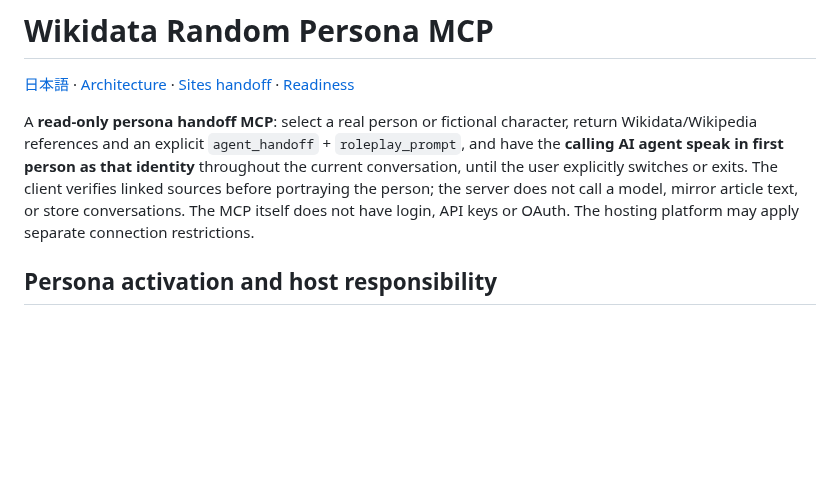
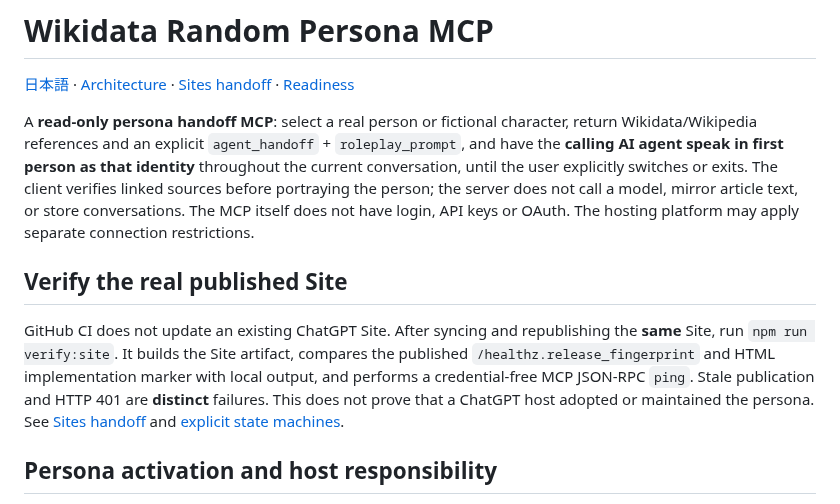
Before and after one commit to Unjuno/wikidata-random-persona-mcp, a Markdown page: README.md, the part around the change. Rendered like a GitHub page; blank space fills up the shorter version.

Commit message:
docs: require deployed-Site fingerprint and anonymous-access acceptance checks

```diff
--- a/README.md
+++ b/README.md
@@ -3,6 +3,17 @@
 [日本語](README.ja.md) · [Architecture](docs/ARCHITECTURE.md) · [Sites handoff](docs/SITES_HANDOFF.md) · [Readiness](docs/READINESS.md)
 
 A **read-only persona handoff MCP**: select a real person or fictional character, return Wikidata/Wikipedia references and an explicit `agent_handoff` + `roleplay_prompt`, and have the **calling AI agent speak in first person as that identity** throughout the current conversation, until the user explicitly switches or exits. The client verifies linked sources before portraying the person; the server does not call a model, mirror article text, or store conversations. The MCP itself does not have login, API keys or OAuth. The hosting platform may apply separate connection restrictions.
+
+## Verify the real published Site
+
+GitHub CI does not update an existing ChatGPT Site. After syncing and
+republishing the **same** Site, run `npm run verify:site`. It builds the Site
+artifact, compares the published `/healthz.release_fingerprint` and HTML
+implementation marker with local output, and performs a credential-free MCP
+JSON-RPC `ping`. Stale publication and HTTP 401 are **distinct** failures.
+This does not prove that a ChatGPT host adopted or maintained the persona.
+See [Sites handoff](docs/SITES_HANDOFF.md) and
+[explicit state machines](docs/STATE_MACHINES.md).
 
 ## Persona activation and host responsibility
 
```
